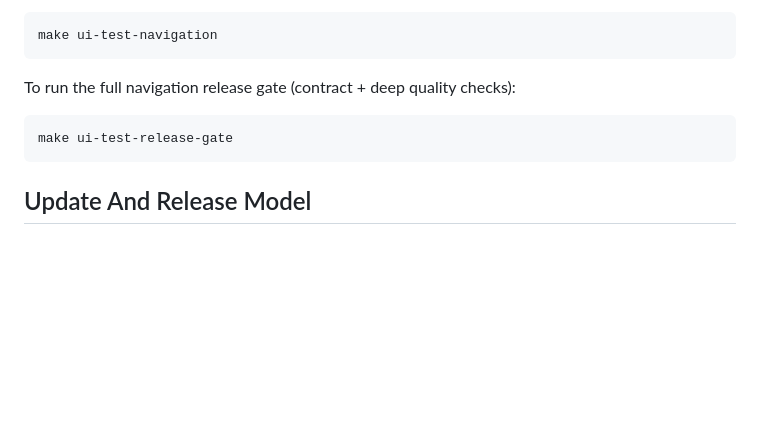
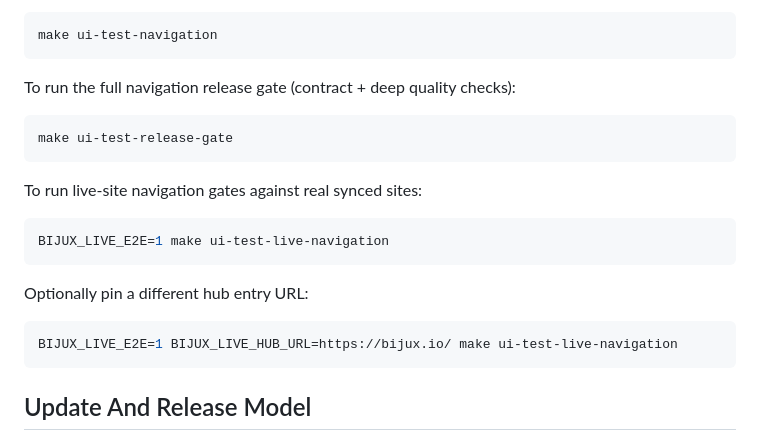
Before and after one commit to bijux/bijux-std, a Markdown page: README.md, the part around the change. Rendered like a GitHub page; blank space fills up the shorter version.

Commit message:
docs(test): document live-site navigation release gate usage

````diff
--- a/README.md
+++ b/README.md
@@ -164,6 +164,18 @@ To run the full navigation release gate (contract + deep quality checks):
 make ui-test-release-gate
 ```
 
+To run live-site navigation gates against real synced sites:
+
+```bash
+BIJUX_LIVE_E2E=1 make ui-test-live-navigation
+```
+
+Optionally pin a different hub entry URL:
+
+```bash
+BIJUX_LIVE_E2E=1 BIJUX_LIVE_HUB_URL=https://bijux.io/ make ui-test-live-navigation
+```
+
 ## Update And Release Model
 
 `bijux-std` supports two adoption modes:
````
Also changed, not shown: 1 other file.
